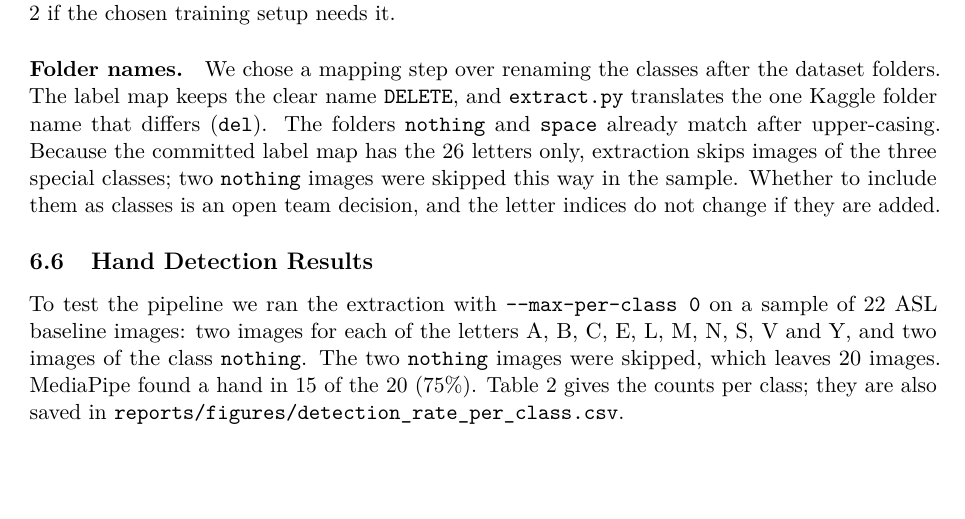
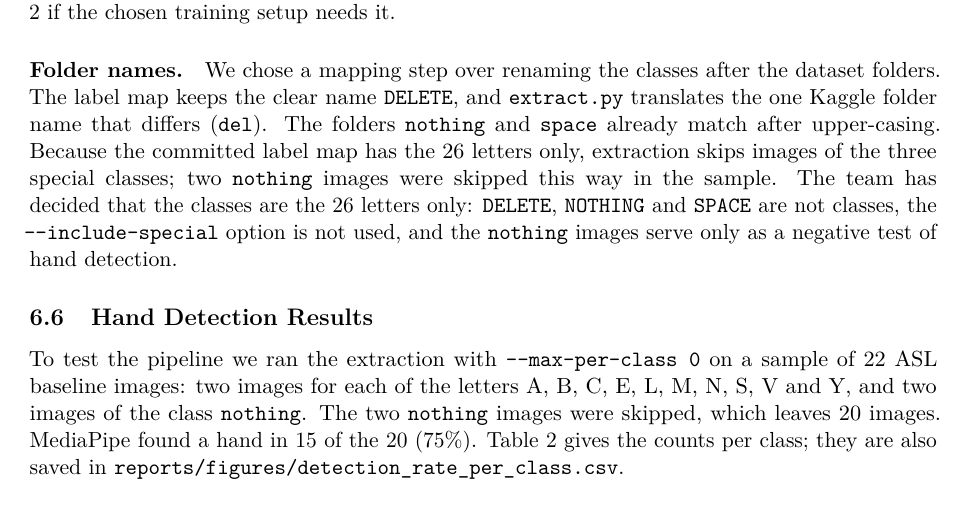
Before and after one commit to anasrashid369/signbridge-pk, a LaTeX document (docs/report/main.tex, which reads docs/report/sections/feature_strategy.tex): part of page 11 of 18, cut so that both start at the same text, the shorter picture padded with empty space. Compiled offline with pdfLaTeX.

Commit message:
docs(report): state that only the 26 letters are classes

```diff
--- a/docs/report/sections/feature_strategy.tex
+++ b/docs/report/sections/feature_strategy.tex
@@ -47,7 +47,7 @@ For the image-based model, \texttt{images.py} converts each image to RGB, resize
 
 \paragraph{Integer indices.} We use integer indices because common training libraries accept them directly as class labels, and because a single number per class is easy to store in the cache and in the JSON file. We have not used one-hot encoding. It can be created from the indices in Deliverable 2 if the chosen training setup needs it.
 
-\paragraph{Folder names.} We chose a mapping step over renaming the classes after the dataset folders. The label map keeps the clear name \texttt{DELETE}, and \texttt{extract.py} translates the one Kaggle folder name that differs (\texttt{del}). The folders \texttt{nothing} and \texttt{space} already match after upper-casing. Because the committed label map has the 26 letters only, extraction skips images of the three special classes; two \texttt{nothing} images were skipped this way in the sample. Whether to include them as classes is an open team decision, and the letter indices do not change if they are added.
+\paragraph{Folder names.} We chose a mapping step over renaming the classes after the dataset folders. The label map keeps the clear name \texttt{DELETE}, and \texttt{extract.py} translates the one Kaggle folder name that differs (\texttt{del}). The folders \texttt{nothing} and \texttt{space} already match after upper-casing. Because the committed label map has the 26 letters only, extraction skips images of the three special classes; two \texttt{nothing} images were skipped this way in the sample. The team has decided that the classes are the 26 letters only: \texttt{DELETE}, \texttt{NOTHING} and \texttt{SPACE} are not classes, the \texttt{-{}-include-special} option is not used, and the \texttt{nothing} images serve only as a negative test of hand detection.
 
 \subsection{Hand Detection Results}
 \label{sec:feature-results}
```
